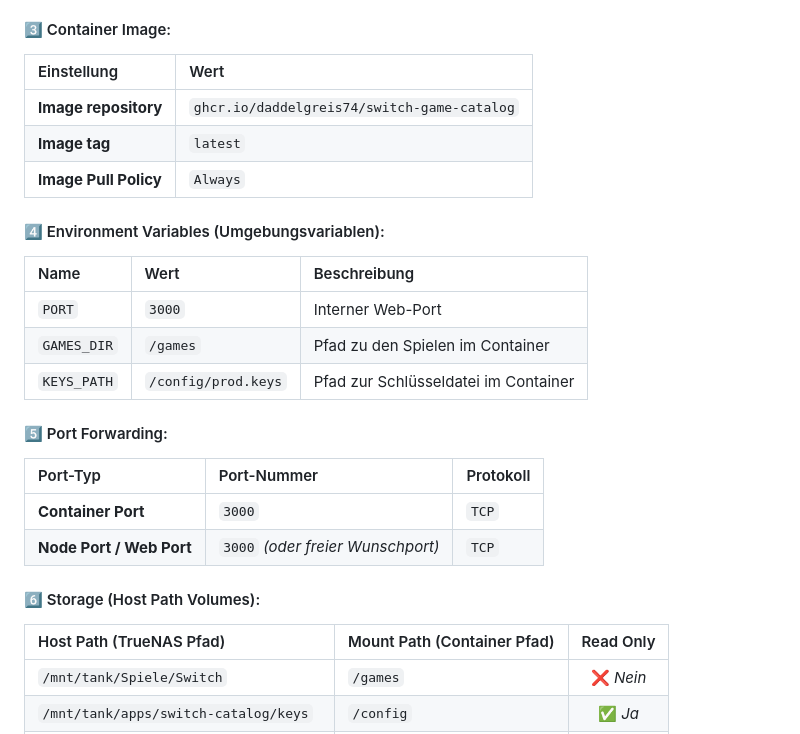
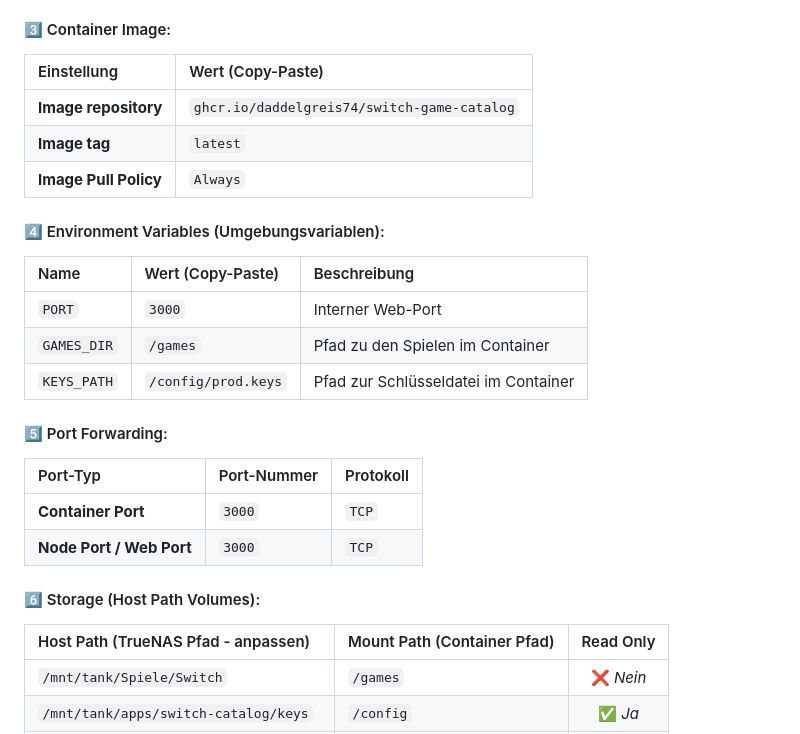
Before and after one commit to Daddelgreis74/switch-game-catalog, a Markdown page: README.md, the part around the change. GitHub-like rendering.

Commit message:
docs: format all paths and configuration values for easy copy-paste

```diff
--- a/README.md
+++ b/README.md
@@ -83,14 +83,14 @@ Installiere den Switch Game Catalog direkt über das TrueNAS SCALE Web-Interface
 - **Application Name:** `switch-game-catalog`
 
 #### 3️⃣ Container Image:
-| Einstellung | Wert |
+| Einstellung | Wert (Copy-Paste) |
 | :--- | :--- |
 | **Image repository** | `ghcr.io/daddelgreis74/switch-game-catalog` |
 | **Image tag** | `latest` |
 | **Image Pull Policy** | `Always` |
 
 #### 4️⃣ Environment Variables (Umgebungsvariablen):
-| Name | Wert | Beschreibung |
+| Name | Wert (Copy-Paste) | Beschreibung |
 | :--- | :--- | :--- |
 | `PORT` | `3000` | Interner Web-Port |
 | `GAMES_DIR` | `/games` | Pfad zu den Spielen im Container |
@@ -100,10 +100,10 @@ Installiere den Switch Game Catalog direkt über das TrueNAS SCALE Web-Interface
 | Port-Typ | Port-Nummer | Protokoll |
 | :--- | :--- | :--- |
 | **Container Port** | `3000` | `TCP` |
-| **Node Port / Web Port** | `3000` *(oder freier Wunschport)* | `TCP` |
+| **Node Port / Web Port** | `3000` | `TCP` |
 
 #### 6️⃣ Storage (Host Path Volumes):
-| Host Path (TrueNAS Pfad) | Mount Path (Container Pfad) | Read Only |
+| Host Path (TrueNAS Pfad - anpassen) | Mount Path (Container Pfad) | Read Only |
 | :--- | :--- | :---: |
 | `/mnt/tank/Spiele/Switch` | `/games` | ❌ *Nein* |
 | `/mnt/tank/apps/switch-catalog/keys` | `/config` | ✅ *Ja* |
```
